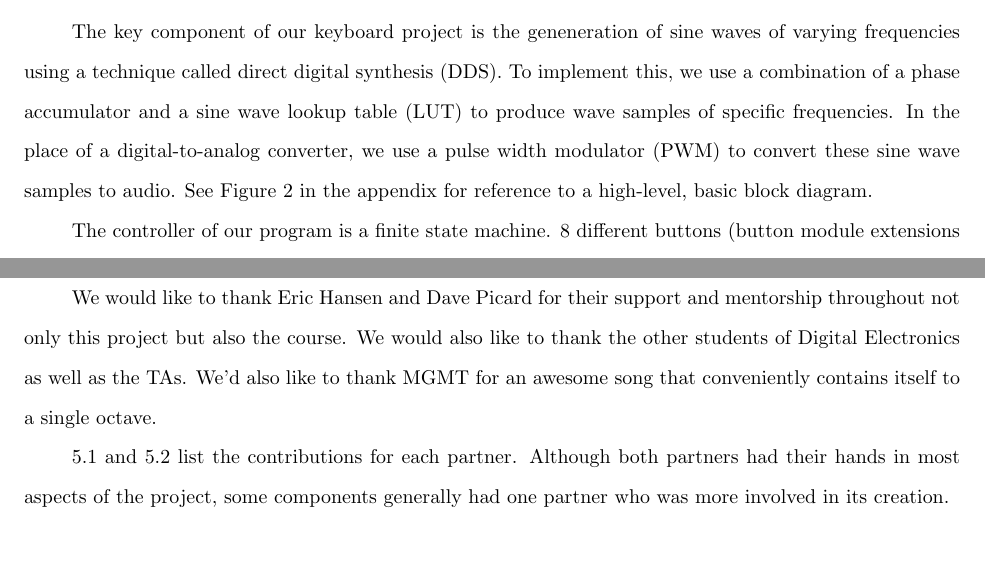
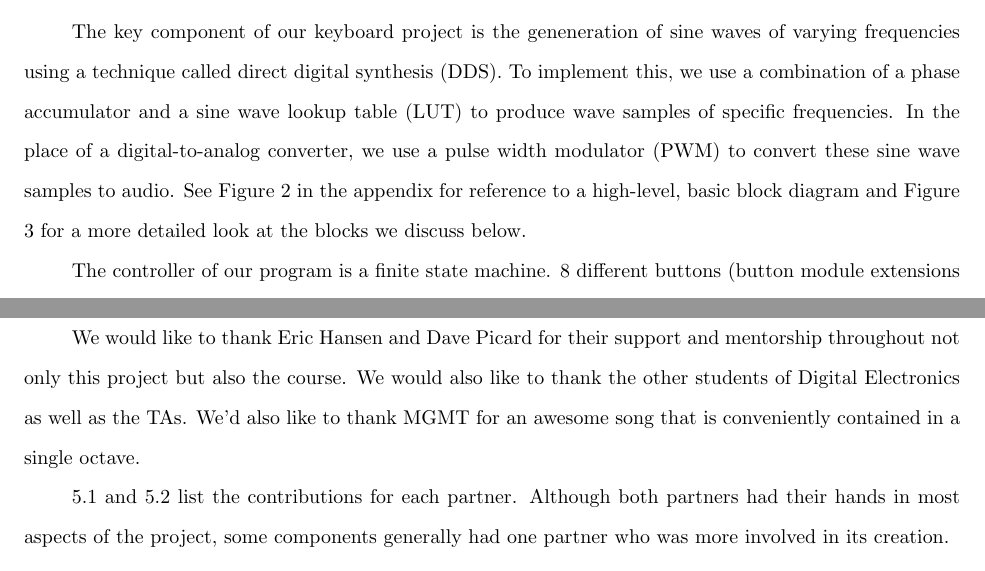
Before and after one commit to cheniel/octave-keyboard, a LaTeX document (report/ENGS031FinalReport.tex): two parts of pages 5 and 10 of 34 before the commit and two parts of pages 5 and 10 of 35 after it, joined at a grey line, cut so that both start at the same text. Compiled offline with pdfLaTeX; a LaTeX package or settings file that is missing is left out.

Commit message:
diagrams updated

```diff
--- a/report/ENGS031FinalReport.tex
+++ b/report/ENGS031FinalReport.tex
@@ -133,7 +133,7 @@ This project was created by Vivian Hu and Daniel Chen in the summer of 2014 (14X
 
     % Theory of operation: Discuss in detail how your circuit works. Start with a high-level overview of your design, illustrated by the block diagram. Give a prose description of each of the blocks and the interfaces between them. Describe what each block does and how it works. Make sure you discuss any tricks or functions that are not obvious from the logic diagram (e.g., ROMs used as lookup tables). From the information given in this section (with references to additional diagrams in the appendices), we should be able to reconstruct your design.
 
-    The key component of our keyboard project is the geneneration of sine waves of varying frequencies using a technique called direct digital synthesis (DDS). To implement this, we use a combination of a phase accumulator and a sine wave lookup table (LUT) to produce wave samples of specific frequencies. In the place of a digital-to-analog converter, we use a pulse width modulator (PWM) to convert these sine wave samples to audio. See Figure 2 in the appendix for reference to a high-level, basic block diagram.
+    The key component of our keyboard project is the geneneration of sine waves of varying frequencies using a technique called direct digital synthesis (DDS). To implement this, we use a combination of a phase accumulator and a sine wave lookup table (LUT) to produce wave samples of specific frequencies. In the place of a digital-to-analog converter, we use a pulse width modulator (PWM) to convert these sine wave samples to audio. See Figure 2 in the appendix for reference to a high-level, basic block diagram and Figure 3 for a more detailed look at the blocks we discuss below.
 
     The controller of our program is a finite state machine. 8 different buttons (button module extensions on the FPGA), or ``keys'' serve as the main ``playable'' interface of the keyboard. In VHDL, the keys are represented as an 8-bit bus input to the controller, where each bit represents a different note. Because our keyboard is monophonic, the controller checks each bit in succession from low to high C and outputs the first note it detects to the FreqLUT. As a result, only one bit in the 8-bit key\textunderscore out vector received by ToneFreq-LUT should be high at a time; otherwise, when no button is being pressed, all bits are `0'. This prevents conflicts when multiple buttons are pressed at once. The controller also takes in an LED\textunderscore disable input that disables the LEDs and a song\textunderscore enable that automatically plays back a pre-programmed song. When song\textunderscore enable is high, the state machine moves into hard-coded states that play MGMT's ``Kids'', but only starts if the user is not currently pressing a key. The song consists of a large number of states that output a time that corresponds to the length of the note or the rest, and waits for either the switch to be turned off (at which point it goes to idle) or for the beat counter to reach it's max (at which point it moves to the next note or state).
 
@@ -199,7 +199,7 @@ This project was created by Vivian Hu and Daniel Chen in the summer of 2014 (14X
 
   % In addition, you should use this section to explain the contributions of each partner to the project. (This is required.) For example, if each project partner was responsible for designing a different block of the system, state that here. If one partner had more responsibility for design, another for debugging, etc., describe that in this section. If different partners were responsible for different parts of the report, note that here.
 
-  We would like to thank Eric Hansen and Dave Picard for their support and mentorship throughout not only this project but also the course. We would also like to thank the other students of Digital Electronics as well as the TAs. We'd also like to thank MGMT for an awesome song that conveniently contains itself to a single octave.
+  We would like to thank Eric Hansen and Dave Picard for their support and mentorship throughout not only this project but also the course. We would also like to thank the other students of Digital Electronics as well as the TAs. We'd also like to thank MGMT for an awesome song that is conveniently contained in a single octave.
 
   5.1 and 5.2 list the contributions for each partner. Although both partners had their hands in most aspects of the project, some components generally had one partner who was more involved in its creation.
 
```
Also changed, not shown: report/img/KeyboardBlock.jpg, report/img/basicblock.jpg.
